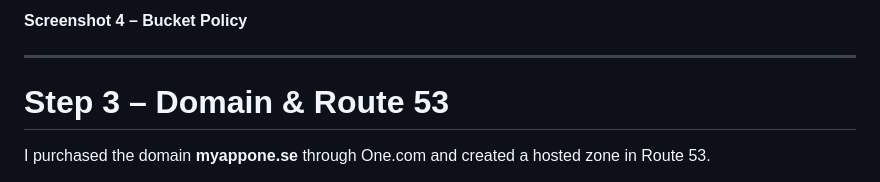
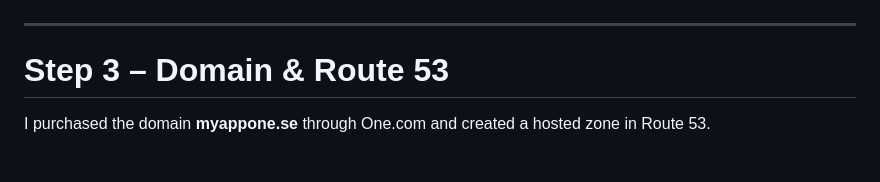
Before and after one commit to daud-rh-cloud/AWS-Serverless-Cloud-Resume-Project, a Markdown page: README.md, the part around one of its changes. Drawn GitHub-style.

Commit message:
Update README with CloudFront and bucket policy images
Added images for CloudFront distribution and bucket policy.

```diff
--- a/README.md
+++ b/README.md
@@ -34,5 +38,7 @@ This allowed CloudFront to access the website while preventing direct public acc
 
-**Screenshot 4 – Bucket Policy**
+
+
+
 
 ---
 
```
Also changed, not shown: other parts of README.md (+5 -1 lines).
